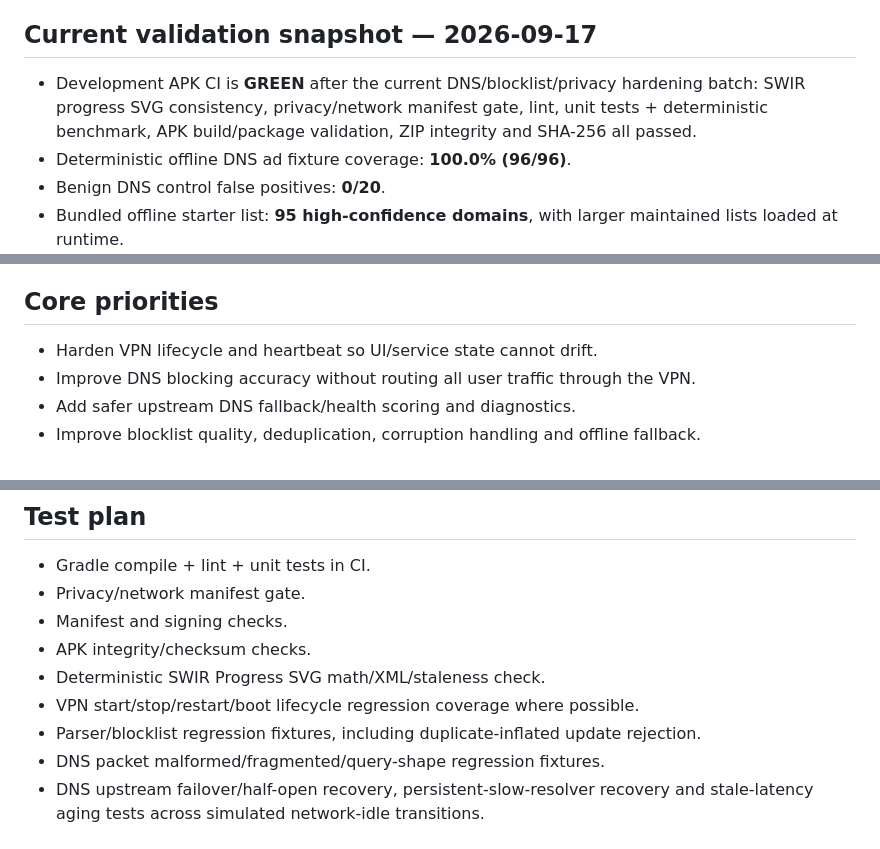
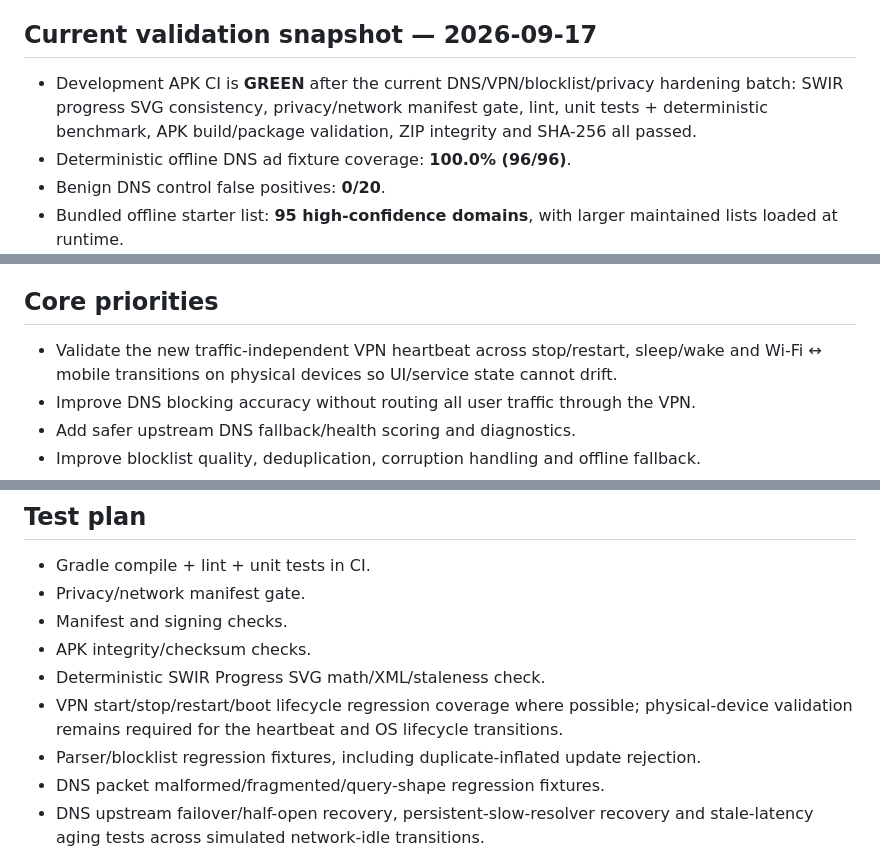
Before and after one commit to Swir/xADKiller, a Markdown page: ANDROID_V160_ROADMAP.md, 3 parts joined by grey strips. GitHub-like rendering.

Commit message:
Document verified traffic-independent VPN heartbeat

```diff
--- a/ANDROID_V160_ROADMAP.md
+++ b/ANDROID_V160_ROADMAP.md
@@ -8,7 +8,7 @@ This branch develops the Android APK independently from the current stable 1.5.1
 **Release readiness:** **BLOCKED** — manual physical-device VPN lifecycle and stability evidence is still required.
 
 ## Current validation snapshot — 2026-09-17
-- Development APK CI is **GREEN** after the current DNS/blocklist/privacy hardening batch: SWIR progress SVG consistency, privacy/network manifest gate, lint, unit tests + deterministic benchmark, APK build/package validation, ZIP integrity and SHA-256 all passed.
+- Development APK CI is **GREEN** after the current DNS/VPN/blocklist/privacy hardening batch: SWIR progress SVG consistency, privacy/network manifest gate, lint, unit tests + deterministic benchmark, APK build/package validation, ZIP integrity and SHA-256 all passed.
 - Deterministic offline DNS ad fixture coverage: **100.0% (96/96)**.
 - Benign DNS control false positives: **0/20**.
 - Bundled offline starter list: **95 high-confidence domains**, with larger maintained lists loaded at runtime.
@@ -24,7 +25,7 @@ This branch develops the Android APK independently from the current stable 1.5.1
 No Release until all relevant build, lint, regression, stability, privacy, DNS/VPN lifecycle, blocklist integrity and manual-device checks are green and there are no known critical issues.
 
 ## Core priorities
-- Harden VPN lifecycle and heartbeat so UI/service state cannot drift.
+- Validate the new traffic-independent VPN heartbeat across stop/restart, sleep/wake and Wi-Fi ↔ mobile transitions on physical devices so UI/service state cannot drift.
 - Improve DNS blocking accuracy without routing all user traffic through the VPN.
 - Add safer upstream DNS fallback/health scoring and diagnostics.
 - Improve blocklist quality, deduplication, corruption handling and offline fallback.
@@ -45,7 +46,7 @@ No Release until all relevant build, lint, regression, stability, privacy, DNS/V
 - Manifest and signing checks.
 - APK integrity/checksum checks.
 - Deterministic SWIR Progress SVG math/XML/staleness check.
-- VPN start/stop/restart/boot lifecycle regression coverage where possible.
+- VPN start/stop/restart/boot lifecycle regression coverage where possible; physical-device validation remains required for the heartbeat and OS lifecycle transitions.
 - Parser/blocklist regression fixtures, including duplicate-inflated update rejection.
 - DNS packet malformed/fragmented/query-shape regression fixtures.
 - DNS upstream failover/half-open recovery, persistent-slow-resolver recovery and stale-latency aging tests across simulated network-idle transitions.
```
Also changed, not shown: other parts of ANDROID_V160_ROADMAP.md (+1 -0 lines).
